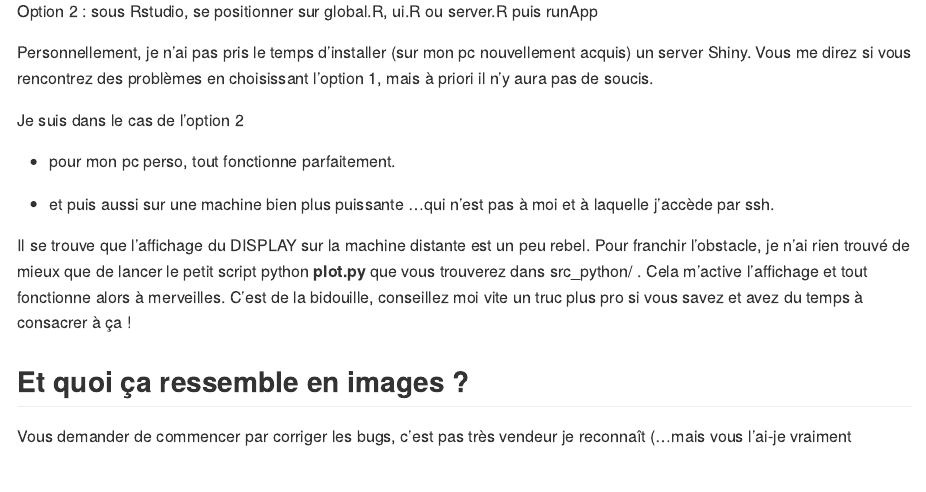
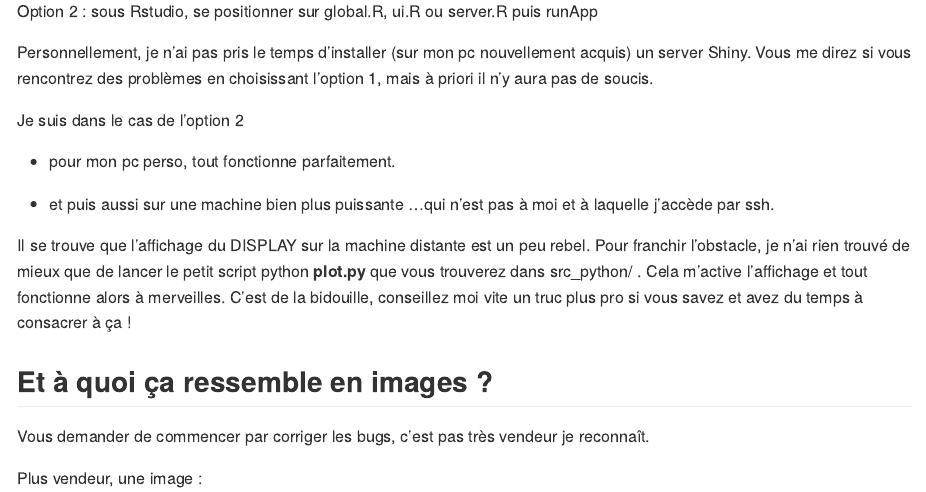
Before and after one commit to GillesDeLille/mlExplore, an R Markdown document (README.RMD): the page in a window 1100 px wide, from 2220 px down. The pictures show the output file README.md that the author committed with the source, drawn offline in the style of GitHub.

Commit message:
Présentation du projet dans toutes ses dimensions

```diff
--- a/README.RMD
+++ b/README.RMD
@@ -124,9 +124,9 @@ Je suis dans le cas de l'option 2
 Il se trouve que l'affichage du DISPLAY sur la machine distante est un peu rebel. Pour franchir l'obstacle, je n'ai rien trouvé de mieux que de lancer le petit script python **plot.py** que vous trouverez dans src_python/ . Cela m'active l'affichage et tout fonctionne alors à merveilles. C'est de la bidouille, conseillez moi vite un truc plus pro si vous savez et avez du temps à consacrer à ça !
 
 
-## Et quoi ça ressemble en images ?
+## Et à quoi ça ressemble en images ?
 
-Vous demander de commencer par corriger les bugs, c'est pas très vendeur je reconnaît (...mais vous l'ai-je vraiment demandé ?)
+Vous demander de commencer par corriger les bugs, c'est pas très vendeur je reconnaît.
 
 Plus vendeur, une image :
 
```
Also changed, not shown: README.md.
